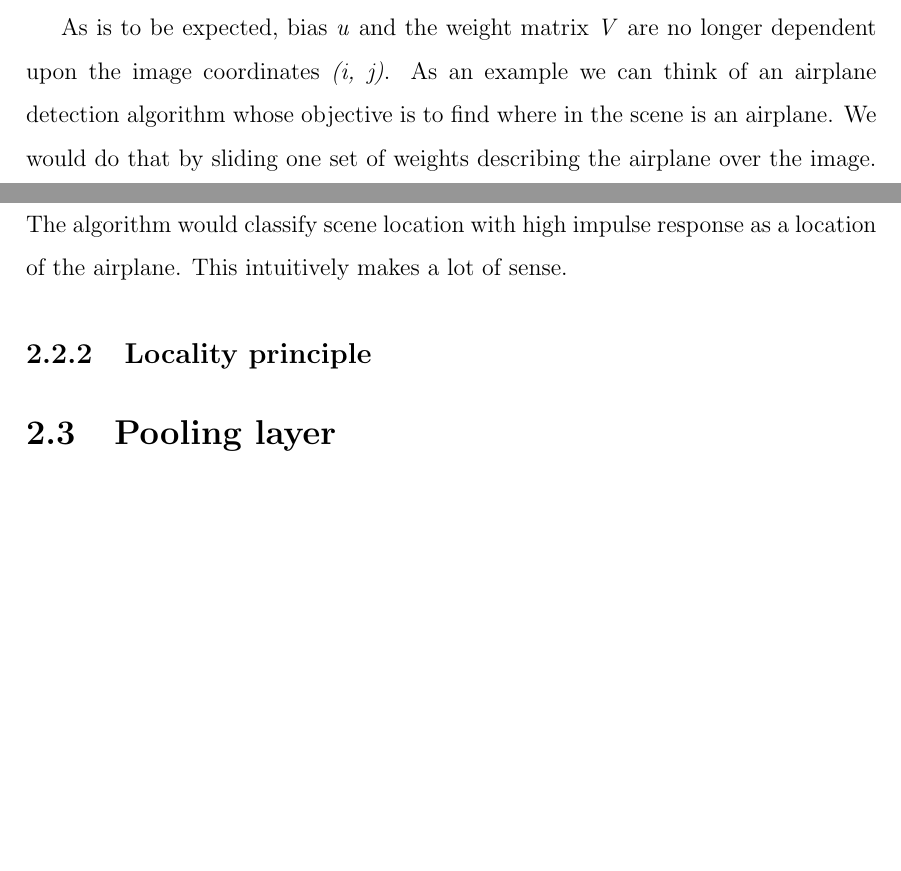
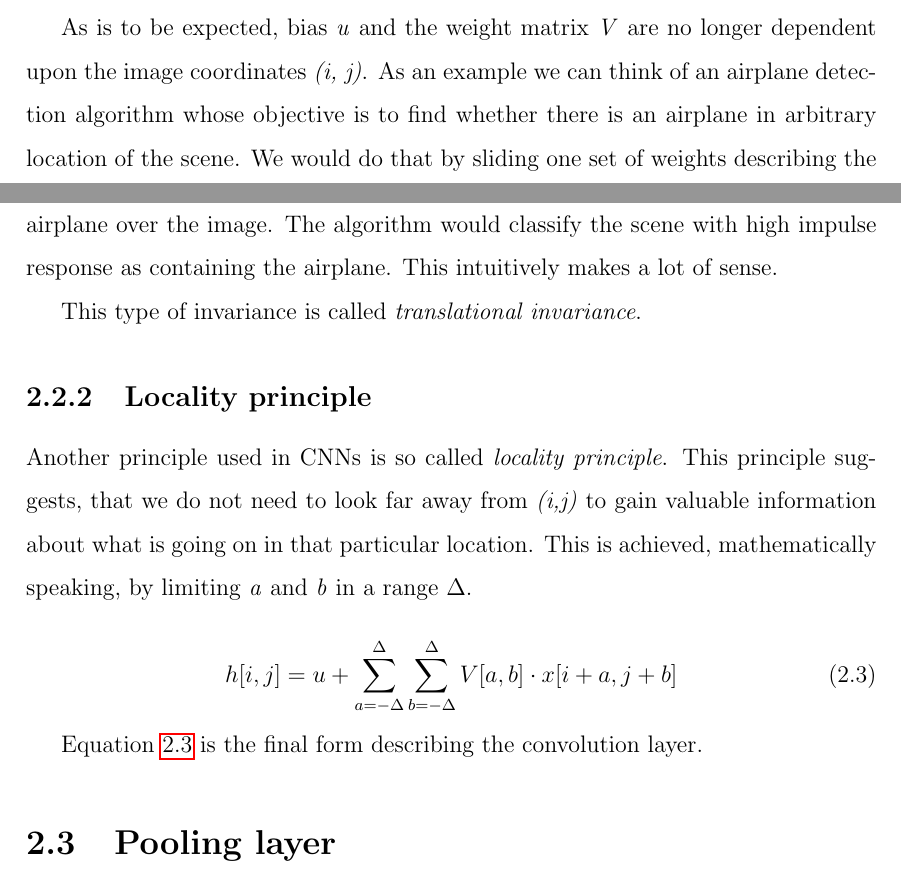
Before and after one commit to benesjan/master-thesis, a LaTeX thesis (thesis.tex, which reads chapters/cnn.tex): two parts of pages 8 and 9 of 11, joined at a grey line, cut so that both start at the same text, the shorter picture padded with empty space. Compiled offline with pdfLaTeX.

Commit message:
Convolution layer description finished

```diff
--- a/chapters/cnn.tex
+++ b/chapters/cnn.tex
@@ -52,12 +52,24 @@ h[i, j] = u + \sum_{a,b} V[a,b] \cdot x[i+a,j+b]
 
 As is to be expected, bias \textit{u} and the weight matrix \textit{V} are no longer dependent upon the image
 coordinates \textit{(i, j)}.
-As an example we can think of an airplane detection algorithm whose objective is to find where in the scene is an
-airplane.
+As an example we can think of an airplane detection algorithm whose objective is to find whether there is an airplane
+in arbitrary location of the scene.
 We would do that by sliding one set of weights describing the airplane over the image.
-The algorithm would classify scene location with high impulse response as a location of the airplane.
+The algorithm would classify the scene with high impulse response as containing the airplane.
 This intuitively makes a lot of sense.
 
+This type of invariance is called \textit{translational invariance}.
+
 \subsection{Locality principle}\label{subsec:locality}
+Another principle used in CNNs is so called \textit{locality principle}.
+This principle suggests, that we do not need to look far away from \textit{(i,j)} to gain valuable information about
+what is going on in that particular location.
+This is achieved, mathematically speaking, by limiting \textit{a} and \textit{b} in a range $\Delta$.
+
+\begin{equation}\label{eq:denseinvloc}
+h[i, j] = u + \sum_{a=-\Delta}^{\Delta} \sum_{b=-\Delta}^{\Delta} V[a,b] \cdot x[i+a,j+b]
+\end{equation}
+
+Equation~\ref{eq:denseinvloc} is the final form describing the convolution layer.
 
 \section{Pooling layer}\label{sec:pooling}
```
